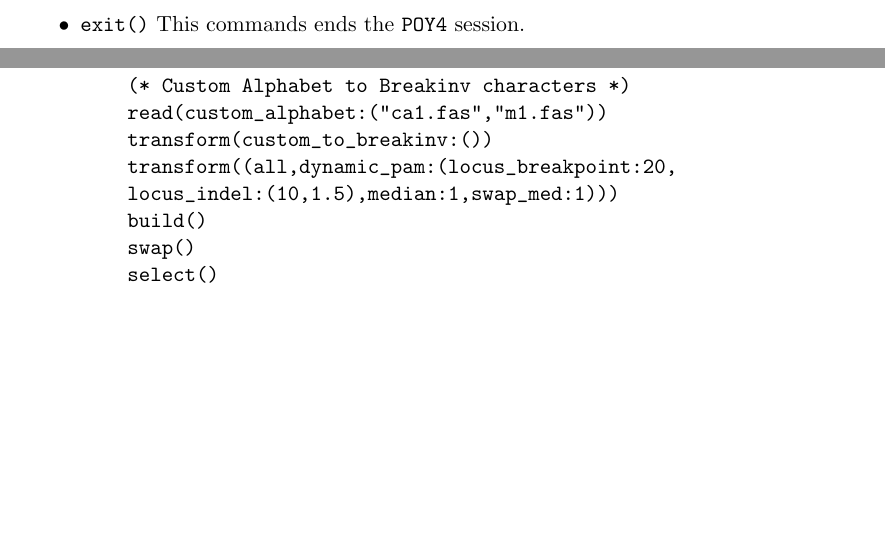
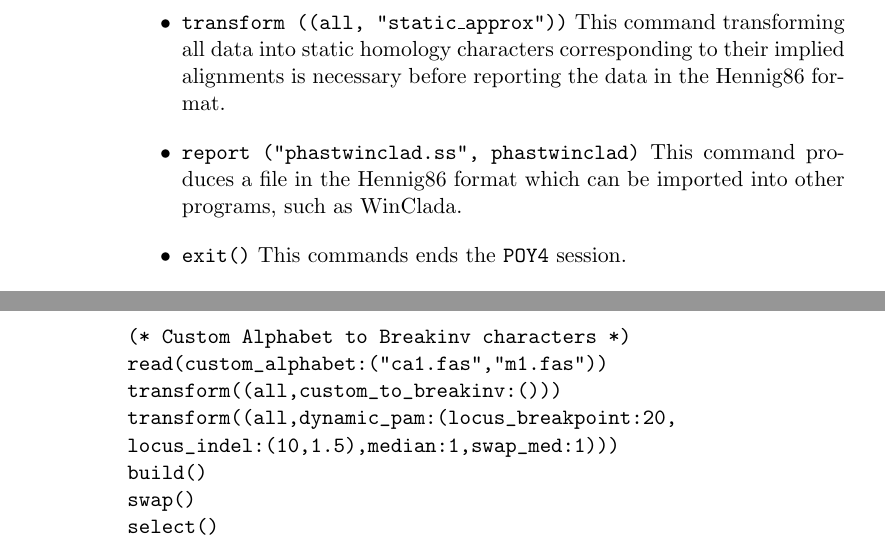
Before and after one commit to amnh/poy4, a LaTeX thesis (doc/commands.tex, which reads doc/poytutorials.tex): two parts of pages 135 and 146 of 152 before the commit and two parts of pages 136 and 146 of 154 after it, joined at a grey line, cut at the place of the change, the shorter picture padded with empty space. Compiled offline with pdfLaTeX; a LaTeX package or settings file that is missing is left out.

Commit message:
[svn] Documentation Update:     Updated poytutorials: added a transform (static_approx) and report     (phastwinclad) option to the iterative tutorial on the suggestion of LC.

```diff
--- a/doc/poytutorials.tex
+++ b/doc/poytutorials.tex
@@ -63,6 +63,8 @@ swap()
 select()
 report("all_trees",trees:(total),"constree", graphconsensus,
 "diagnosis",diagnosis)
+transform ((all, static_approx))
+report ("phastwinclad.ss", phastwinclad)
 exit()
 \end{verbatim}
 
@@ -75,6 +77,8 @@ exit()
 \item \texttt{swap(around)} This commands specifies that the the imported tree is subjected to alternating SPR and TBR branch swapping routine (the default of \poy) following the trajectory of search that completely evaluates the neighborhood of the tree (by using \poyargument{around}).
 \item \texttt{select()} Upon completion of branch swapping, this command retains only optimal and topologically unique trees; all other trees are discarded from memory.
 \item \texttt{report("all\_trees",trees:(total),"constree",\\graphconsensus,"diagnosis",diagnosis)} This command produces a series of outputs of the results of the search. It includes a file containing best trees in parenthetical notation and their costs (\texttt{all\_trees}), a graphical representation (in PostScript format) of the strict consensus (\texttt{constree}), and the diagnoses for all best trees (\texttt{diagnosis}).
+\item \texttt{transform ((all, "static\_approx"))} This command transforming all data into static homology characters corresponding to their implied alignments is necessary before reporting the data in the Hennig86 format.
+\item \texttt{report ("phastwinclad.ss", phastwinclad)}  This command produces a file in the Hennig86 format which can be imported into other programs, such as WinClada.
 \item \texttt{exit()} This commands ends the \poy session.
 \end{itemize}
 
@@ -265,7 +269,7 @@ For example, observations of developmental stages could be represented in a corr
 \begin{verbatim}
 (* Custom Alphabet to Breakinv characters *)
 read(custom_alphabet:("ca1.fas","m1.fas"))
-transform(custom_to_breakinv:())
+transform((all,custom_to_breakinv:()))
 transform((all,dynamic_pam:(locus_breakpoint:20,
 locus_indel:(10,1.5),median:1,swap_med:1)))
 build()
```
Also changed, not shown: doc/poytutorials.tex (6 more changed lines).
